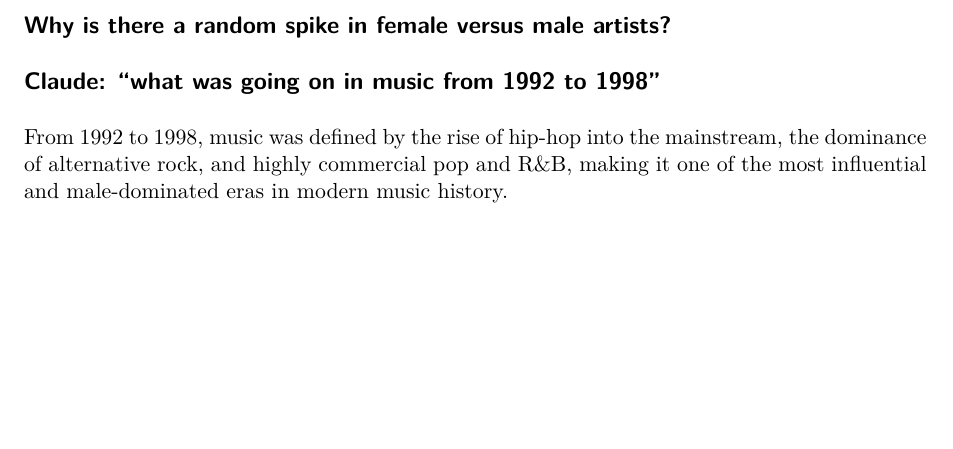
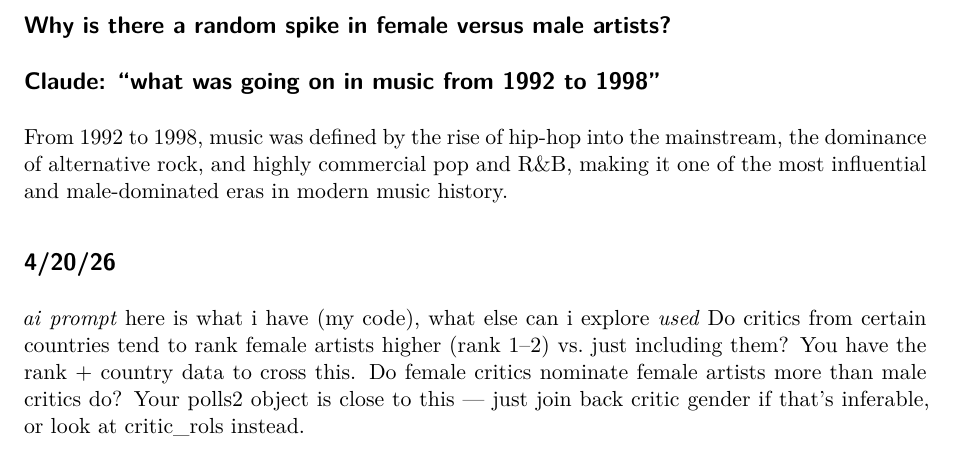
Before and after one commit to harpereskey/musicproject, a Quarto document (Project.qmd): part of page 7 of 7, cut so that both start at the same text, the shorter picture padded with empty space. Rendered offline with R 4.5, knitr and Pandoc in place of Quarto, then LaTeX, with nearby package versions; some code elsewhere in the file could not run offline.

```diff
--- a/Project.qmd
+++ b/Project.qmd
@@ -232,3 +232,9 @@
 
 ## Claude: "what was going on in music from 1992 to 1998"
 From 1992 to 1998, music was defined by the rise of hip-hop into the mainstream, the dominance of alternative rock, and highly commercial pop and R&B, making it one of the most influential and male-dominated eras in modern music history.
+
+## 4/20/26
+*ai*
+*prompt* here is what i have (my code), what else can i explore
+*used* Do critics from certain countries tend to rank female artists higher (rank 1–2) vs. just including them? You have the rank + country data to cross this.
+Do female critics nominate female artists more than male critics do? Your polls2 object is close to this — just join back critic gender if that's inferable, or look at critic_rols instead.
```
